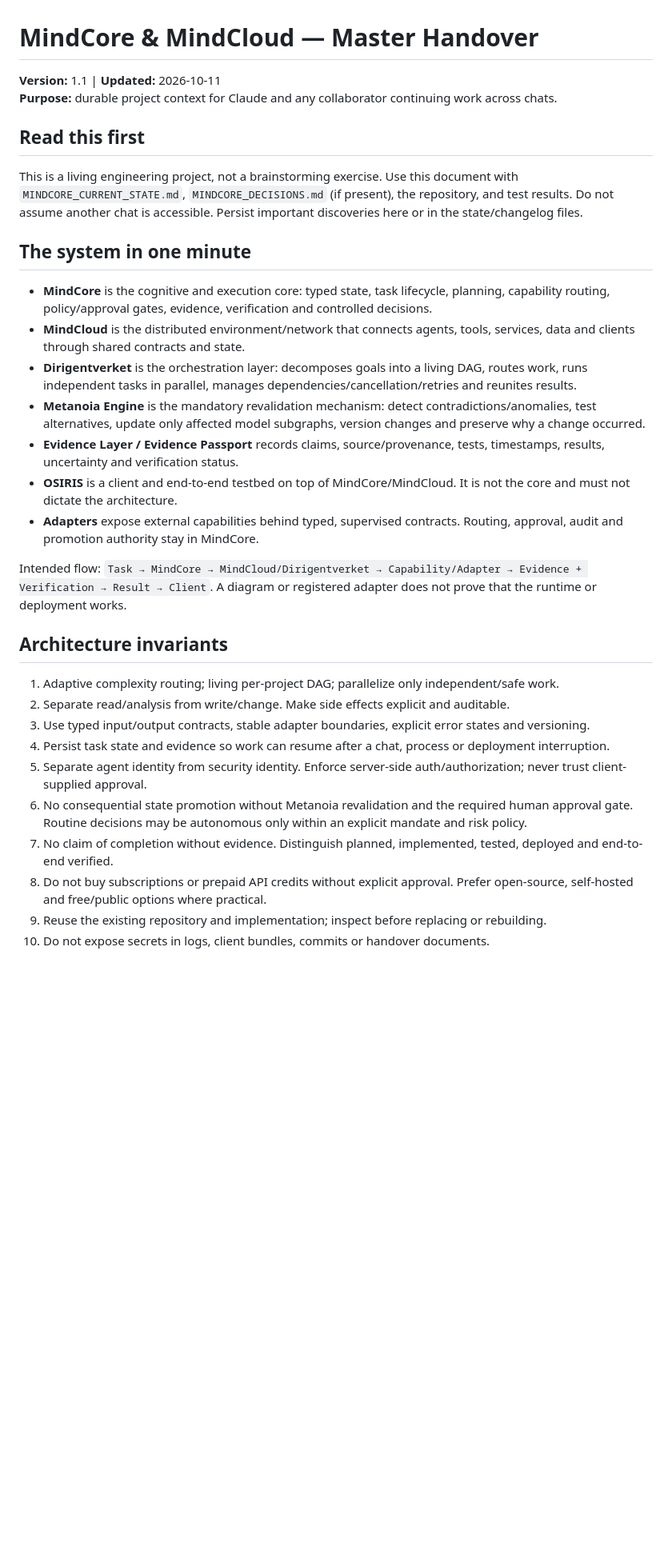
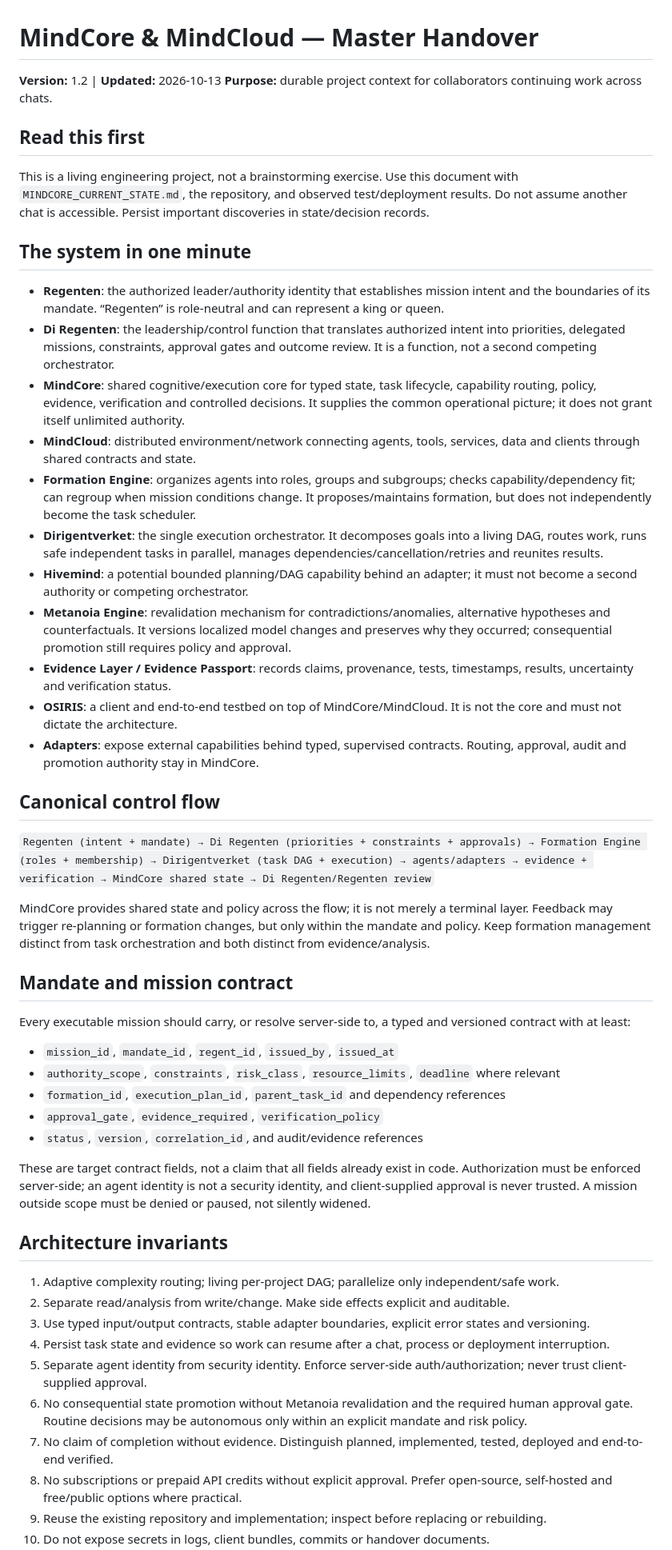
Before and after one commit to selotisk-source/Osiris-mindcloud-ui, a Markdown page: MINDCORE_MINDCLOUD_MASTER.md, the part around one of its changes. Shown at 80% size. Drawn GitHub-style; blank space fills up the shorter version.

Commit message:
docs: define Regenten and formation control architecture

```diff
--- a/MINDCORE_MINDCLOUD_MASTER.md
+++ b/MINDCORE_MINDCLOUD_MASTER.md
@@ -1,20 +1,37 @@
 # MindCore & MindCloud — Master Handover
-**Version:** 1.1 | **Updated:** 2026-10-11
-**Purpose:** durable project context for Claude and any collaborator continuing work across chats.
+**Version:** 1.2 | **Updated:** 2026-10-13
+**Purpose:** durable project context for collaborators continuing work across chats.
 
 ## Read this first
-This is a living engineering project, not a brainstorming exercise. Use this document with `MINDCORE_CURRENT_STATE.md`, `MINDCORE_DECISIONS.md` (if present), the repository, and test results. Do not assume another chat is accessible. Persist important discoveries here or in the state/changelog files.
+This is a living engineering project, not a brainstorming exercise. Use this document with `MINDCORE_CURRENT_STATE.md`, the repository, and observed test/deployment results. Do not assume another chat is accessible. Persist important discoveries in state/decision records.
 
 ## The system in one minute
-- **MindCore** is the cognitive and execution core: typed state, task lifecycle, planning, capability routing, policy/approval gates, evidence, verification and controlled decisions.
-- **MindCloud** is the distributed environment/network that connects agents, tools, services, data and clients through shared contracts and state.
-- **Dirigentverket** is the orchestration layer: decomposes goals into a living DAG, routes work, runs independent tasks in parallel, manages dependencies/cancellation/retries and reunites results.
-- **Metanoia Engine** is the mandatory revalidation mechanism: detect contradictions/anomalies, test alternatives, update only affected model subgraphs, version changes and preserve why a change occurred.
-- **Evidence Layer / Evidence Passport** records claims, source/provenance, tests, timestamps, results, uncertainty and verification status.
-- **OSIRIS** is a client and end-to-end testbed on top of MindCore/MindCloud. It is not the core and must not dictate the architecture.
-- **Adapters** expose external capabilities behind typed, supervised contracts. Routing, approval, audit and promotion authority stay in MindCore.
+- **Regenten**: the authorized leader/authority identity that establishes mission intent and the boundaries of its mandate. “Regenten” is role-neutral and can represent a king or queen.
+- **Di Regenten**: the leadership/control function that translates authorized intent into priorities, delegated missions, constraints, approval gates and outcome review. It is a function, not a second competing orchestrator.
+- **MindCore**: shared cognitive/execution core for typed state, task lifecycle, capability routing, policy, evidence, verification and controlled decisions. It supplies the common operational picture; it does not grant itself unlimited authority.
+- **MindCloud**: distributed environment/network connecting agents, tools, services, data and clients through shared contracts and state.
+- **Formation Engine**: organizes agents into roles, groups and subgroups; checks capability/dependency fit; can regroup when mission conditions change. It proposes/maintains formation, but does not independently become the task scheduler.
+- **Dirigentverket**: the single execution orchestrator. It decomposes goals into a living DAG, routes work, runs safe independent tasks in parallel, manages dependencies/cancellation/retries and reunites results.
+- **Hivemind**: a potential bounded planning/DAG capability behind an adapter; it must not become a second authority or competing orchestrator.
+- **Metanoia Engine**: revalidation mechanism for contradictions/anomalies, alternative hypotheses and counterfactuals. It versions localized model changes and preserves why they occurred; consequential promotion still requires policy and approval.
+- **Evidence Layer / Evidence Passport**: records claims, provenance, tests, timestamps, results, uncertainty and verification status.
+- **OSIRIS**: a client and end-to-end testbed on top of MindCore/MindCloud. It is not the core and must not dictate the architecture.
+- **Adapters**: expose external capabilities behind typed, supervised contracts. Routing, approval, audit and promotion authority stay in MindCore.
 
-Intended flow: `Task → MindCore → MindCloud/Dirigentverket → Capability/Adapter → Evidence + Verification → Result → Client`. A diagram or registered adapter does not prove that the runtime or deployment works.
+## Canonical control flow
+`Regenten (intent + mandate) → Di Regenten (priorities + constraints + approvals) → Formation Engine (roles + membership) → Dirigentverket (task DAG + execution) → agents/adapters → evidence + verification → MindCore shared state → Di Regenten/Regenten review`
+
+MindCore provides shared state and policy across the flow; it is not merely a terminal layer. Feedback may trigger re-planning or formation changes, but only within the mandate and policy. Keep formation management distinct from task orchestration and both distinct from evidence/analysis.
+
+## Mandate and mission contract
+Every executable mission should carry, or resolve server-side to, a typed and versioned contract with at least:
+- `mission_id`, `mandate_id`, `regent_id`, `issued_by`, `issued_at`
+- `authority_scope`, `constraints`, `risk_class`, `resource_limits`, `deadline` where relevant
+- `formation_id`, `execution_plan_id`, `parent_task_id` and dependency references
+- `approval_gate`, `evidence_required`, `verification_policy`
+- `status`, `version`, `correlation_id`, and audit/evidence references
+
+These are target contract fields, not a claim that all fields already exist in code. Authorization must be enforced server-side; an agent identity is not a security identity, and client-supplied approval is never trusted. A mission outside scope must be denied or paused, not silently widened.
 
 ## Architecture invariants
 1. Adaptive complexity routing; living per-project DAG; parallelize only independent/safe work.
@@ -24,6 +41,6 @@ Intended flow: `Task → MindCore → MindCloud/Dirigentverket → Capability/Ad
 5. Separate agent identity from security identity. Enforce server-side auth/authorization; never trust client-supplied approval.
 6. No consequential state promotion without Metanoia revalidation and the required human approval gate. Routine decisions may be autonomous only within an explicit mandate and risk policy.
 7. No claim of completion without evidence. Distinguish planned, implemented, tested, deployed and end-to-end verified.
-8. Do not buy subscriptions or prepaid API credits without explicit approval. Prefer open-source, self-hosted and free/public options where practical.
+8. No subscriptions or prepaid API credits without explicit approval. Prefer open-source, self-hosted and free/public options where practical.
 9. Reuse the existing repository and implementation; inspect before replacing or rebuilding.
 10. Do not expose secrets in logs, client bundles, commits or handover documents.
```
Also changed, not shown: other parts of MINDCORE_MINDCLOUD_MASTER.md (+14 -11 lines).
